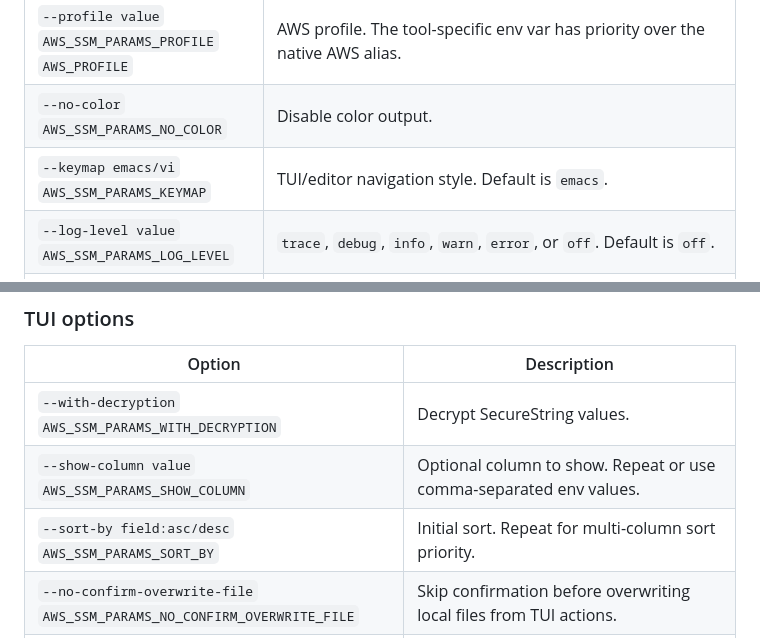
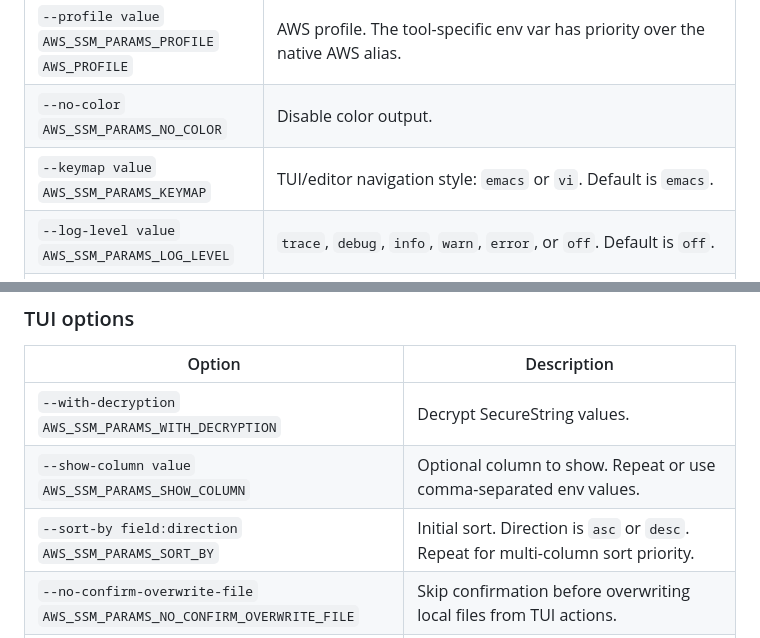
Before and after one commit to biptec/aws-ssm-params, a Markdown page: README.md, 2 parts joined by grey strips. Rendered like a GitHub page.

```diff
--- a/README.md
+++ b/README.md
@@ -261,7 +261,7 @@ Global options apply to all commands.
 | `--all-regions`<br>`AWS_SSM_PARAMS_ALL_REGIONS` | Query all enabled AWS regions. |
 | `--profile value`<br>`AWS_SSM_PARAMS_PROFILE`<br>`AWS_PROFILE` | AWS profile. The tool-specific env var has priority over the native AWS alias. |
 | `--no-color`<br>`AWS_SSM_PARAMS_NO_COLOR` | Disable color output. |
-| `--keymap emacs/vi`<br>`AWS_SSM_PARAMS_KEYMAP` | TUI/editor navigation style. Default is `emacs`. |
+| `--keymap value`<br>`AWS_SSM_PARAMS_KEYMAP` | TUI/editor navigation style: `emacs` or `vi`. Default is `emacs`. |
 | `--log-level value`<br>`AWS_SSM_PARAMS_LOG_LEVEL` | `trace`, `debug`, `info`, `warn`, `error`, or `off`. Default is `off`. |
 | `--filter value`<br>`AWS_SSM_PARAMS_FILTER` | Add one filter group. Repeat for OR logic. |
 | `--version` | Print the build version. Release builds use the current git tag. |
@@ -450,7 +450,7 @@ Use the TUI when you want to:
 | --- | --- |
 | `--with-decryption`<br>`AWS_SSM_PARAMS_WITH_DECRYPTION` | Decrypt SecureString values. |
 | `--show-column value`<br>`AWS_SSM_PARAMS_SHOW_COLUMN` | Optional column to show. Repeat or use comma-separated env values. |
-| `--sort-by field:asc/desc`<br>`AWS_SSM_PARAMS_SORT_BY` | Initial sort. Repeat for multi-column sort priority. |
+| `--sort-by field:direction`<br>`AWS_SSM_PARAMS_SORT_BY` | Initial sort. Direction is `asc` or `desc`. Repeat for multi-column sort priority. |
 | `--no-confirm-overwrite-file`<br>`AWS_SSM_PARAMS_NO_CONFIRM_OVERWRITE_FILE` | Skip confirmation before overwriting local files from TUI actions. |
 | `--no-confirm-write-securestring`<br>`AWS_SSM_PARAMS_NO_CONFIRM_WRITE_SECURESTRING` | Skip confirmation before writing SecureString plaintext to local files. |
 | `--no-confirm-delete-one`<br>`AWS_SSM_PARAMS_NO_CONFIRM_DELETE_ONE` | Skip confirmation for deleting one parameter. |
```
Also changed, not shown: other parts of README.md (+7 -7 lines).
